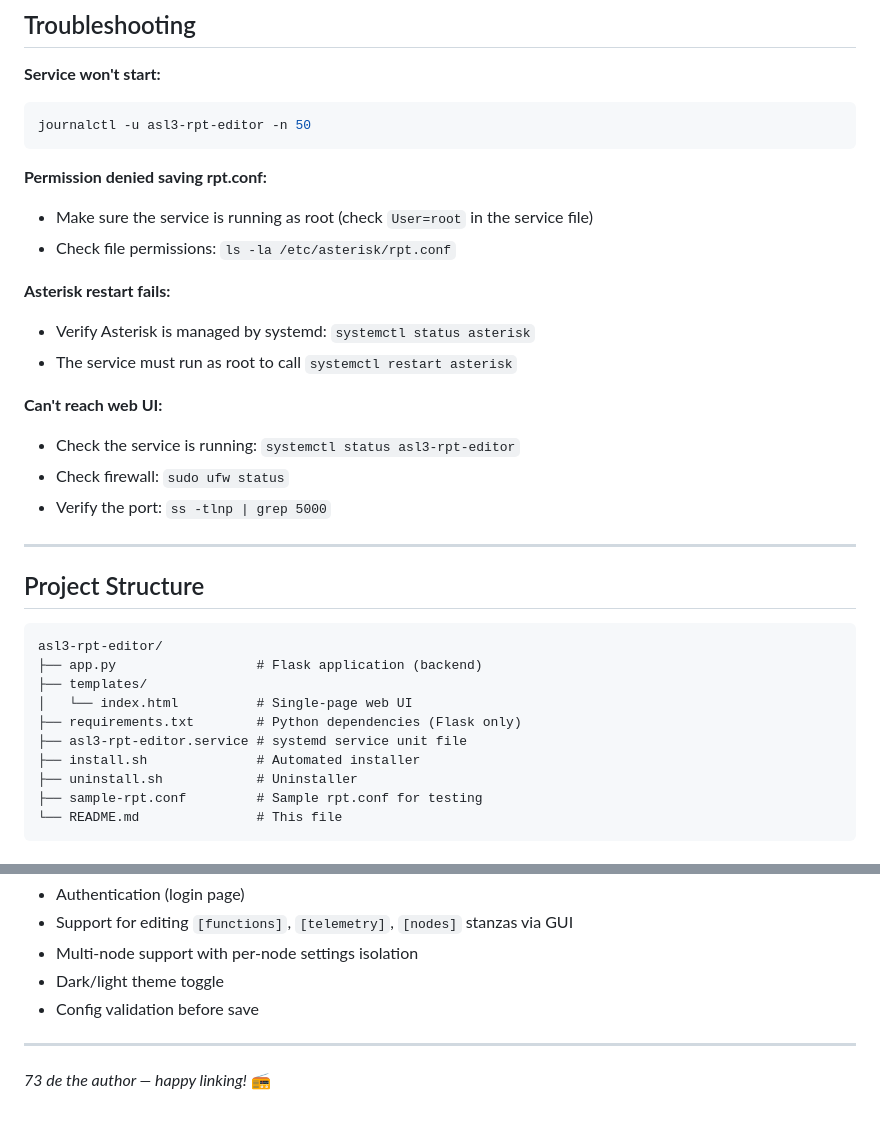
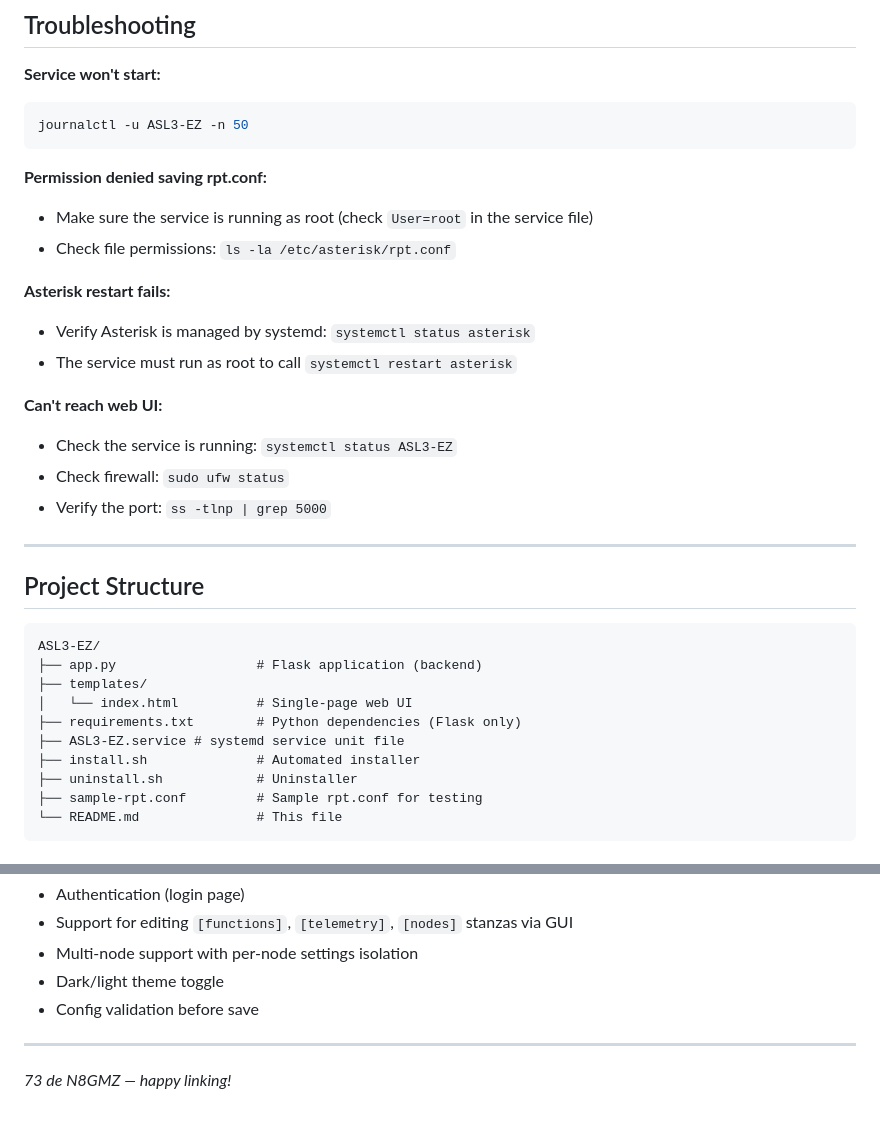
Before and after one commit to GooseThings/ASL3-EZ, a Markdown page: README.md, 2 parts joined by grey strips. Rendered like a GitHub page.

````diff
--- a/README.md
+++ b/README.md
@@ -195,7 +196,7 @@ Your `rpt.conf` and backups in `/etc/asterisk/` are **not** deleted.
 
 **Service won't start:**
 ```bash
-journalctl -u asl3-rpt-editor -n 50
+journalctl -u ASL3-EZ -n 50
 ```
 
 **Permission denied saving rpt.conf:**
@@ -207,7 +208,7 @@ journalctl -u asl3-rpt-editor -n 50
 - The service must run as root to call `systemctl restart asterisk`
 
 **Can't reach web UI:**
-- Check the service is running: `systemctl status asl3-rpt-editor`
+- Check the service is running: `systemctl status ASL3-EZ`
 - Check firewall: `sudo ufw status`
 - Verify the port: `ss -tlnp | grep 5000`
 
@@ -216,12 +217,12 @@ journalctl -u asl3-rpt-editor -n 50
 ## Project Structure
 
 ```
-asl3-rpt-editor/
+ASL3-EZ/
 ├── app.py                  # Flask application (backend)
 ├── templates/
 │   └── index.html          # Single-page web UI
 ├── requirements.txt        # Python dependencies (Flask only)
-├── asl3-rpt-editor.service # systemd service unit file
+├── ASL3-EZ.service # systemd service unit file
 ├── install.sh              # Automated installer
 ├── uninstall.sh            # Uninstaller
 ├── sample-rpt.conf         # Sample rpt.conf for testing
@@ -247,4 +248,4 @@ Pull requests welcome! Areas for improvement:
 
 ---
 
-*73 de the author — happy linking!* 📻
+*73 de N8GMZ — happy linking!*
````
Also changed, not shown: other parts of README.md (+17 -16 lines).
